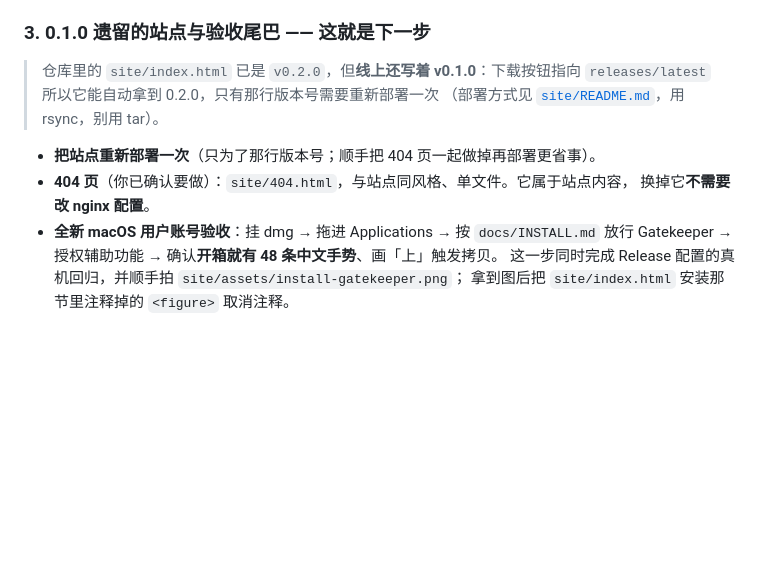
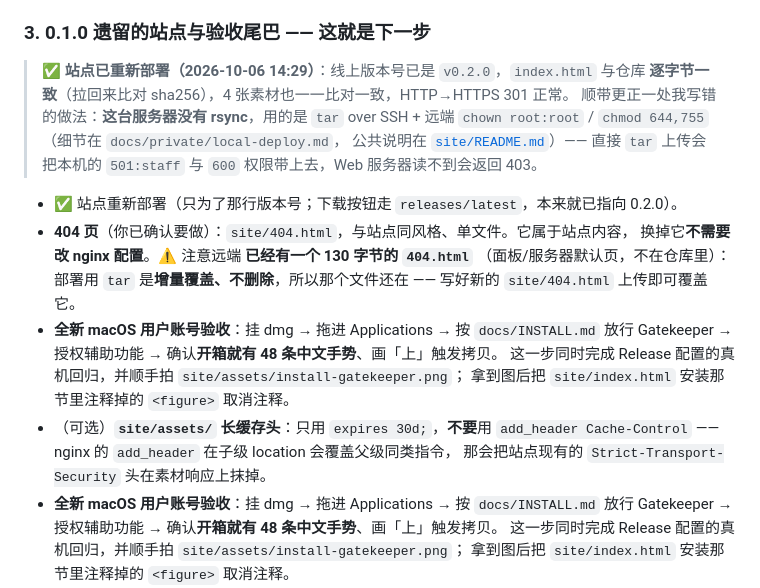
Before and after one commit to ZilongYang/zWGestures, a Markdown page: docs/ROADMAP.md, the part around the change. Drawn GitHub-style; blank space fills up the shorter version.

Commit message:
docs: 记录站点已重新部署（线上 v0.2.0）并更正部署做法
- 线上站点已刷新：版本号 v0.2.0，`index.html` 与仓库**逐字节一致**（拉回来比 sha256），
  4 张素材一一比对一致，HTTP→HTTPS 301 正常。
- 更正我先前写错的一句：**这台服务器没有 rsync**，用的是 `tar` over SSH + 远端
  `chown root:root` / `chmod 644,755`。直接 tar 上传会把本机的 `501:staff` 与 `600`
  带上去，Web 服务器读不到会 403（这个坑 §20 记过）。
- 记下一个现场事实：远端**已有一个 130 字节的 `404.html`**（面板默认页，不在仓库里）；
  tar 是增量覆盖、不删除，所以做 404 页时直接上传新文件覆盖即可。
- 发版清单第 4 节的站点部署项勾上。

```diff
--- a/docs/ROADMAP.md
+++ b/docs/ROADMAP.md
@@ -155,13 +155,25 @@ Rosetta。
 
 ### 3. 0.1.0 遗留的站点与验收尾巴 —— **这就是下一步**
 
-> 仓库里的 `site/index.html` 已是 `v0.2.0`，但**线上还写着 v0.1.0**：下载按钮指向
-> `releases/latest` 所以它能自动拿到 0.2.0，只有那行版本号需要重新部署一次
-> （部署方式见 [`site/README.md`](../site/README.md)，用 rsync，别用 tar）。
+> ✅ **站点已重新部署（2026-10-06 14:29）**：线上版本号已是 `v0.2.0`，`index.html` 与仓库
+> **逐字节一致**（拉回来比对 sha256），4 张素材也一一比对一致，HTTP→HTTPS 301 正常。
+> 顺带更正一处我写错的做法：**这台服务器没有 rsync**，用的是 `tar` over SSH +
+> 远端 `chown root:root` / `chmod 644,755`（细节在 `docs/private/local-deploy.md`，
+> 公共说明在 [`site/README.md`](../site/README.md)）—— 直接 `tar` 上传会把本机的
+> `501:staff` 与 `600` 权限带上去，Web 服务器读不到会返回 403。
 
-- **把站点重新部署一次**（只为了那行版本号；顺手把 404 页一起做掉再部署更省事）。
+- ✅ 站点重新部署（只为了那行版本号；下载按钮走 `releases/latest`，本来就已指向 0.2.0）。
 - **404 页**（你已确认要做）：`site/404.html`，与站点同风格、单文件。它属于站点内容，
-  换掉它**不需要改 nginx 配置**。
+  换掉它**不需要改 nginx 配置**。⚠️ 注意远端 **已经有一个 130 字节的 `404.html`**
+  （面板/服务器默认页，不在仓库里）：部署用 `tar` 是**增量覆盖、不删除**，所以那个文件还在 ——
+  写好新的 `site/404.html` 上传即可覆盖它。
+- **全新 macOS 用户账号验收**：挂 dmg → 拖进 Applications → 按 `docs/INSTALL.md` 放行
+  Gatekeeper → 授权辅助功能 → 确认**开箱就有 48 条中文手势**、画「上」触发拷贝。
+  这一步同时完成 Release 配置的真机回归，并顺手拍 `site/assets/install-gatekeeper.png`；
+  拿到图后把 `site/index.html` 安装那节里注释掉的 `<figure>` 取消注释。
+- （可选）**`site/assets/` 长缓存头**：只用 `expires 30d;`，**不要**用
+  `add_header Cache-Control` —— nginx 的 `add_header` 在子级 location 会覆盖父级同类指令，
+  那会把站点现有的 `Strict-Transport-Security` 头在素材响应上抹掉。
 - **全新 macOS 用户账号验收**：挂 dmg → 拖进 Applications → 按 `docs/INSTALL.md` 放行
   Gatekeeper → 授权辅助功能 → 确认**开箱就有 48 条中文手势**、画「上」触发拷贝。
   这一步同时完成 Release 配置的真机回归，并顺手拍 `site/assets/install-gatekeeper.png`；
```
Also changed, not shown: docs/RELEASE-CHECKLIST-0.2.0.md (+2 -1 lines).
